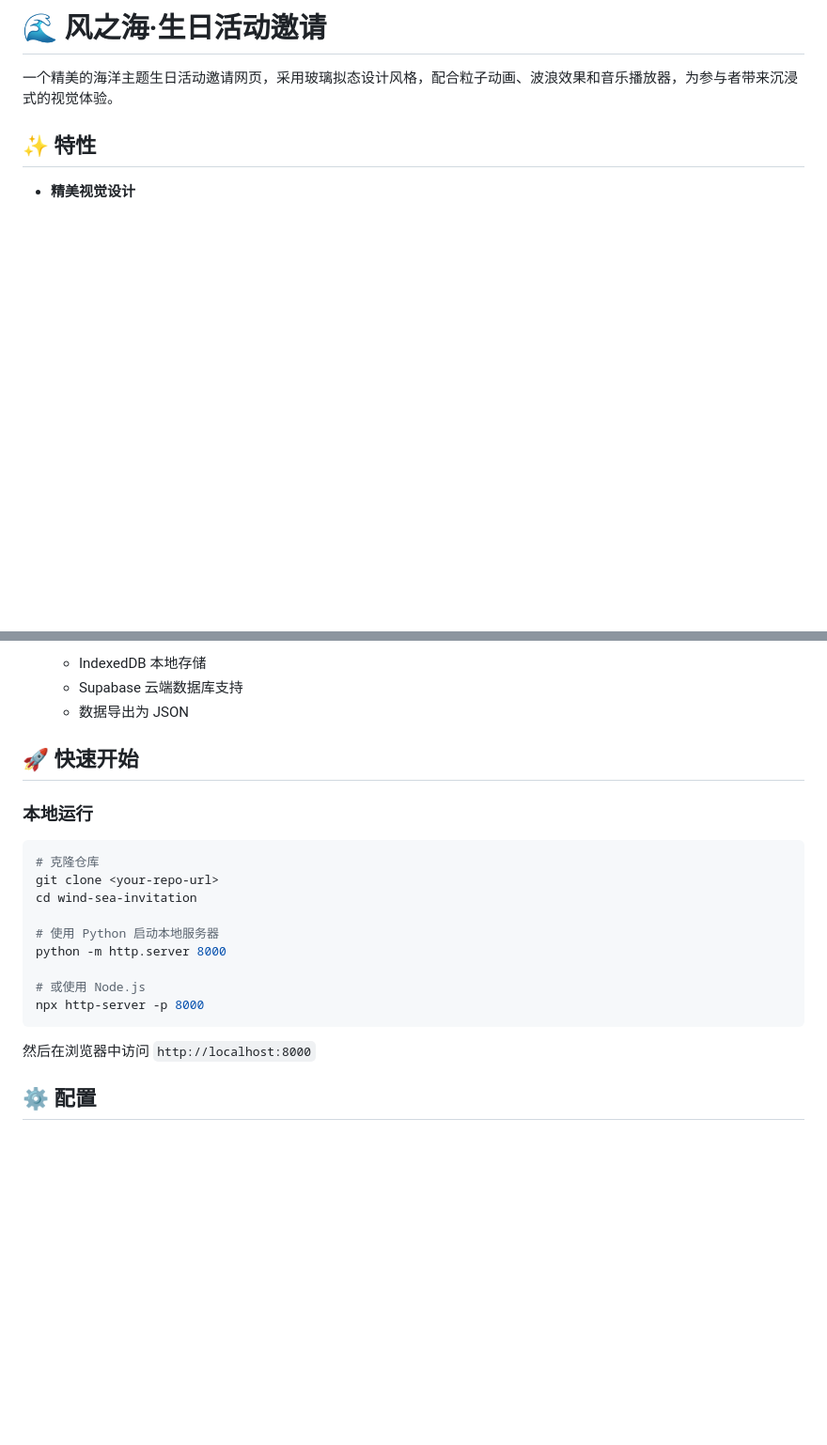
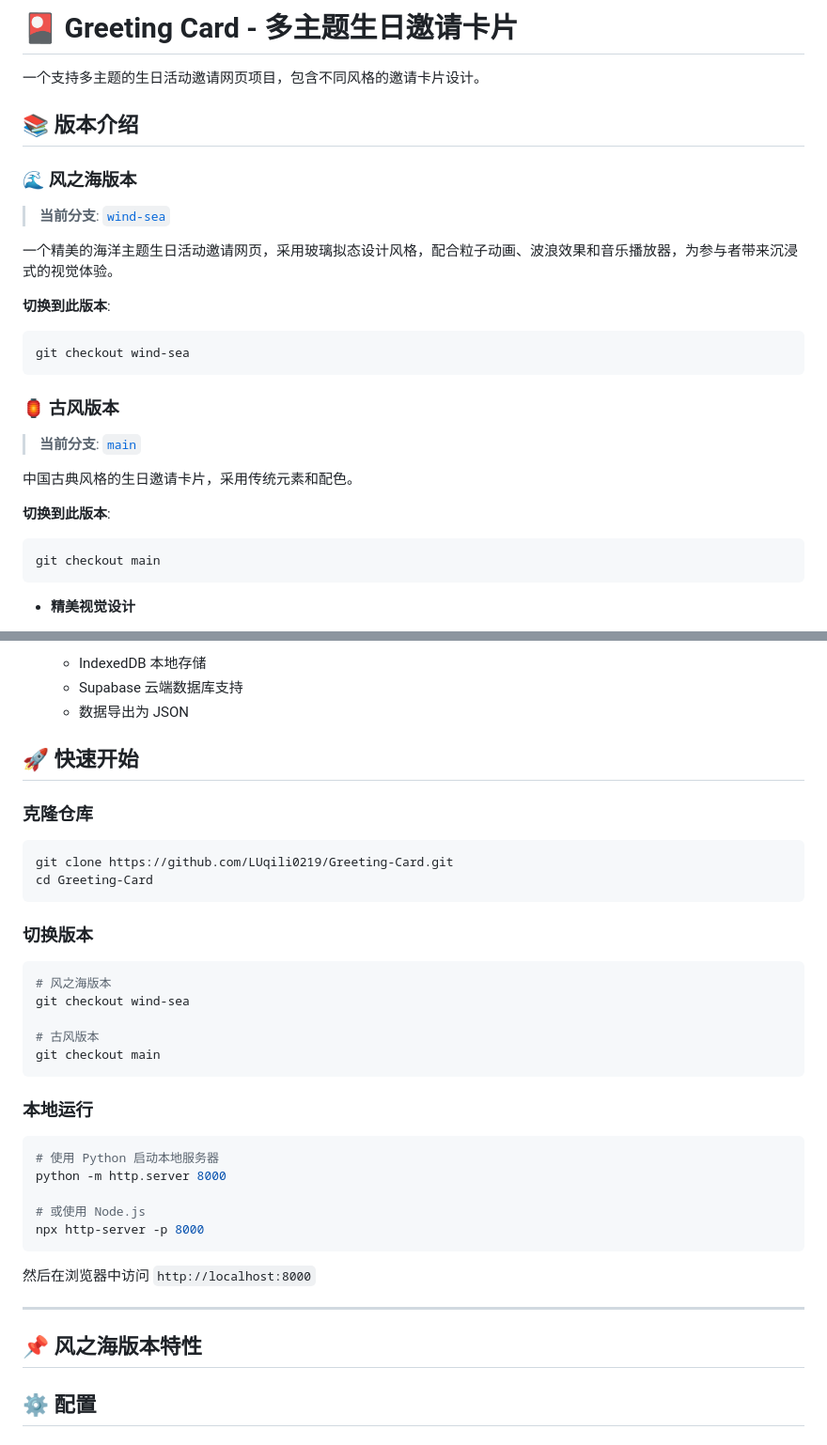
Before and after one commit to LUqili0219/Greeting-Card, a Markdown page: README.md, 2 parts joined by grey strips. Shown at 94% size. Drawn GitHub-style; blank space fills up the shorter version.

````diff
--- a/README.md
+++ b/README.md
@@ -1,8 +1,28 @@
-# 🌊 风之海·生日活动邀请
+# 🎴 Greeting Card - 多主题生日邀请卡片
+
+一个支持多主题的生日活动邀请网页项目，包含不同风格的邀请卡片设计。
+
+## 📚 版本介绍
+
+### 🌊 风之海版本
+> **当前分支**: [`wind-sea`](https://github.com/LUqili0219/Greeting-Card/tree/wind-sea)
 
 一个精美的海洋主题生日活动邀请网页，采用玻璃拟态设计风格，配合粒子动画、波浪效果和音乐播放器，为参与者带来沉浸式的视觉体验。
 
-## ✨ 特性
+**切换到此版本**:
+```bash
+git checkout wind-sea
+```
+
+### 🏮 古风版本
+> **当前分支**: [`main`](https://github.com/LUqili0219/Greeting-Card/tree/main)
+
+中国古典风格的生日邀请卡片，采用传统元素和配色。
+
+**切换到此版本**:
+```bash
+git checkout main
+```
 
 - **精美视觉设计**
   - 玻璃拟态（Glassmorphism）卡片设计
@@ -25,13 +45,26 @@
 
 ## 🚀 快速开始
 
+### 克隆仓库
+
+```bash
+git clone https://github.com/LUqili0219/Greeting-Card.git
+cd Greeting-Card
+```
+
+### 切换版本
+
+```bash
+# 风之海版本
+git checkout wind-sea
+
+# 古风版本
+git checkout main
+```
+
 ### 本地运行
 
 ```bash
-# 克隆仓库
-git clone <your-repo-url>
-cd wind-sea-invitation
-
 # 使用 Python 启动本地服务器
 python -m http.server 8000
 
@@ -40,6 +73,10 @@ npx http-server -p 8000
 ```
 
 然后在浏览器中访问 `http://localhost:8000`
+
+---
+
+## 📌 风之海版本特性
 
 ## ⚙️ 配置
 
````
Also changed, not shown: other parts of README.md (+15 -0 lines).
